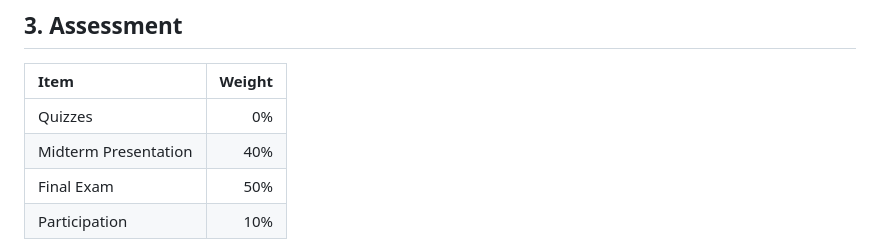
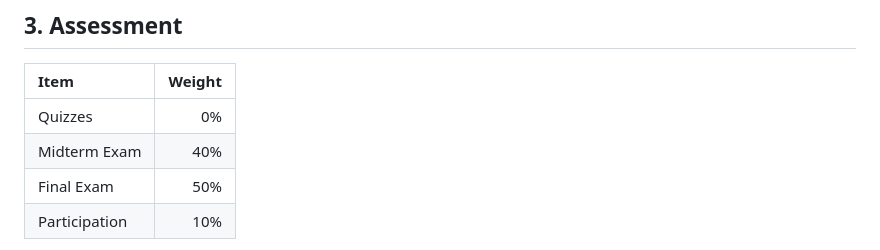
Before and after one commit to Choroning/25Spring_Computer-Networks, a Markdown page: Course-Information.md, the part around one of its changes. Rendered like a GitHub page.

Commit message:
Correct the midterm entry in the assessment table
Co-Authored-By: Claude Opus 5.5 <noreply@anthropic.com>
Claude-Session: https://claude.ai/code/session_01CVVwAHKGYT8JjiBrcvvwFN

```diff
--- a/Course-Information.md
+++ b/Course-Information.md
@@ -45,7 +45,7 @@
 | Item | Weight |
 |:-----|-----:|
 | Quizzes | 0% |
-| Midterm Presentation | 40% |
+| Midterm Exam | 40% |
 | Final Exam | 50% |
 | Participation | 10% |
 
```
Also changed, not shown: other parts of Course-Information.md (+1 -1 lines), Course-Information.ko.md (+2 -2 lines).
